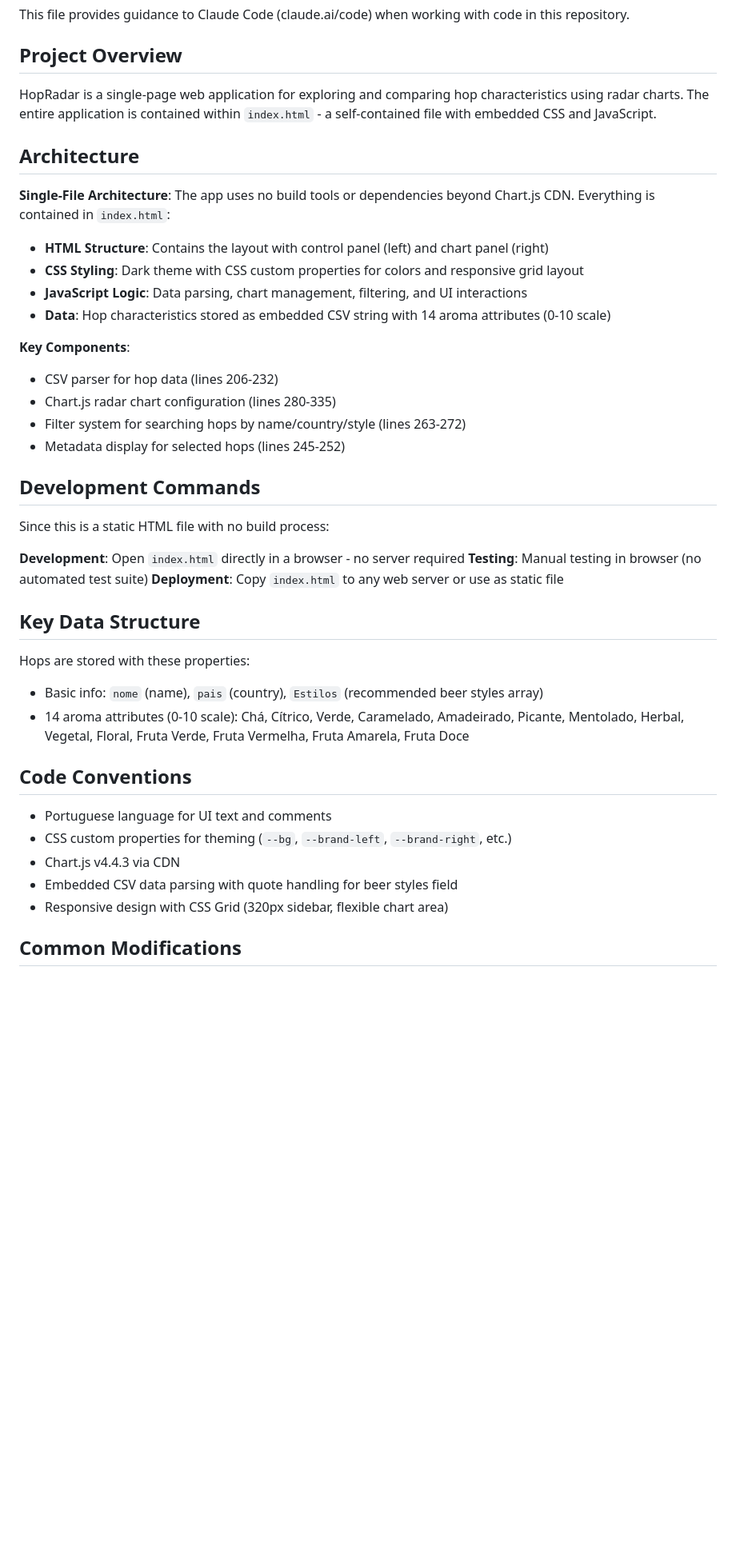
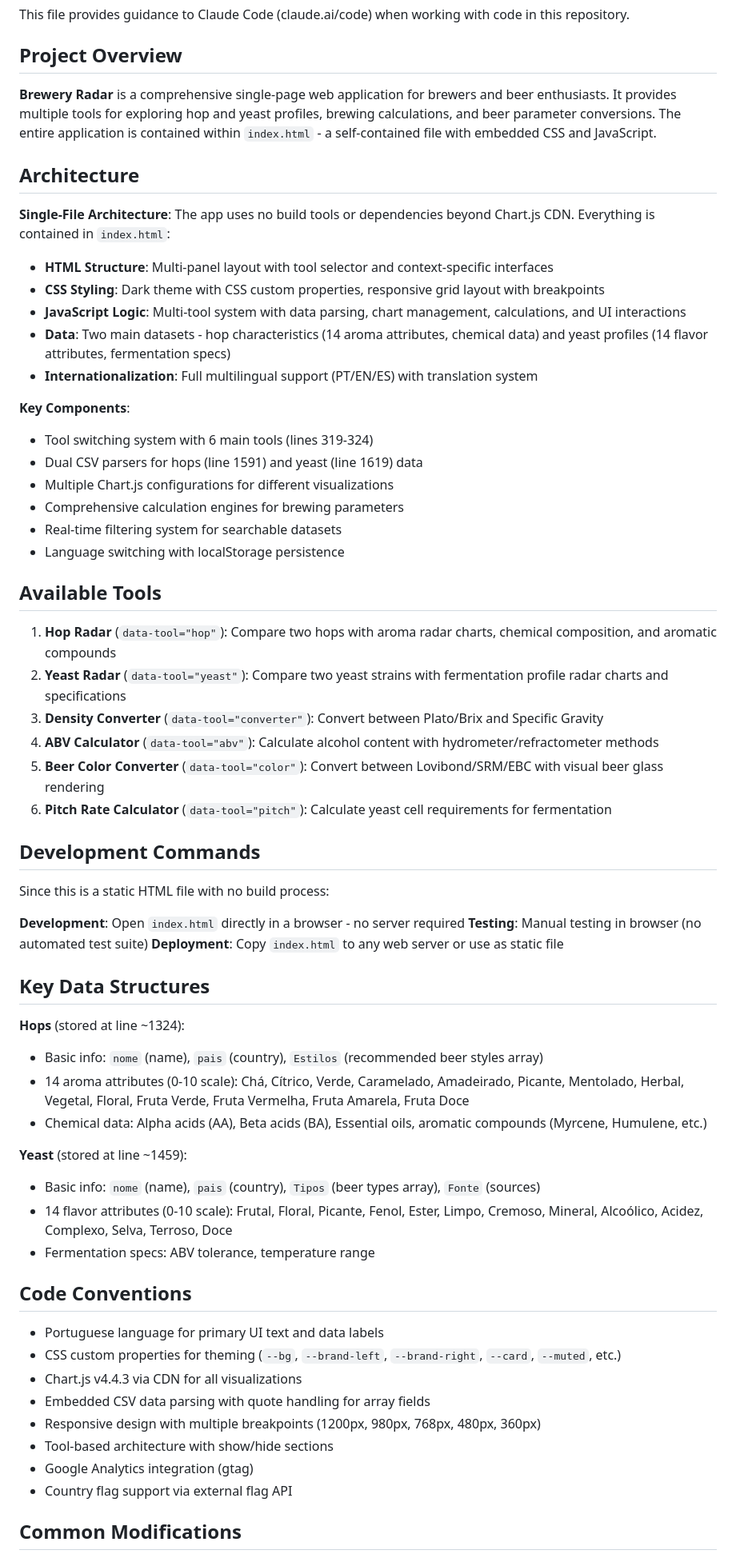
Before and after one commit to reisraff/brewery-radar, a Markdown page: CLAUDE.md, the part around the change printed below. Shown: that part at 80% size. GitHub-like rendering; blank space fills up the shorter version.

Commit message:
fixing all

```diff
--- a/CLAUDE.md
+++ b/CLAUDE.md
@@ -4,22 +4,34 @@ This file provides guidance to Claude Code (claude.ai/code) when working with co
 
 ## Project Overview
 
-HopRadar is a single-page web application for exploring and comparing hop characteristics using radar charts. The entire application is contained within `index.html` - a self-contained file with embedded CSS and JavaScript.
+**Brewery Radar** is a comprehensive single-page web application for brewers and beer enthusiasts. It provides multiple tools for exploring hop and yeast profiles, brewing calculations, and beer parameter conversions. The entire application is contained within `index.html` - a self-contained file with embedded CSS and JavaScript.
 
 ## Architecture
 
 **Single-File Architecture**: The app uses no build tools or dependencies beyond Chart.js CDN. Everything is contained in `index.html`:
 
-- **HTML Structure**: Contains the layout with control panel (left) and chart panel (right)
-- **CSS Styling**: Dark theme with CSS custom properties for colors and responsive grid layout
-- **JavaScript Logic**: Data parsing, chart management, filtering, and UI interactions
-- **Data**: Hop characteristics stored as embedded CSV string with 14 aroma attributes (0-10 scale)
+- **HTML Structure**: Multi-panel layout with tool selector and context-specific interfaces
+- **CSS Styling**: Dark theme with CSS custom properties, responsive grid layout with breakpoints
+- **JavaScript Logic**: Multi-tool system with data parsing, chart management, calculations, and UI interactions
+- **Data**: Two main datasets - hop characteristics (14 aroma attributes, chemical data) and yeast profiles (14 flavor attributes, fermentation specs)
+- **Internationalization**: Full multilingual support (PT/EN/ES) with translation system
 
 **Key Components**:
-- CSV parser for hop data (lines 206-232)
-- Chart.js radar chart configuration (lines 280-335)
-- Filter system for searching hops by name/country/style (lines 263-272)
-- Metadata display for selected hops (lines 245-252)
+- Tool switching system with 6 main tools (lines 319-324)
+- Dual CSV parsers for hops (line 1591) and yeast (line 1619) data
+- Multiple Chart.js configurations for different visualizations
+- Comprehensive calculation engines for brewing parameters
+- Real-time filtering system for searchable datasets
+- Language switching with localStorage persistence
+
+## Available Tools
+
+1. **Hop Radar** (`data-tool="hop"`): Compare two hops with aroma radar charts, chemical composition, and aromatic compounds
+2. **Yeast Radar** (`data-tool="yeast"`): Compare two yeast strains with fermentation profile radar charts and specifications
+3. **Density Converter** (`data-tool="converter"`): Convert between Plato/Brix and Specific Gravity
+4. **ABV Calculator** (`data-tool="abv"`): Calculate alcohol content with hydrometer/refractometer methods
+5. **Beer Color Converter** (`data-tool="color"`): Convert between Lovibond/SRM/EBC with visual beer glass rendering
+6. **Pitch Rate Calculator** (`data-tool="pitch"`): Calculate yeast cell requirements for fermentation
 
 ## Development Commands
 
@@ -29,19 +41,28 @@ Since this is a static HTML file with no build process:
 **Testing**: Manual testing in browser (no automated test suite)
 **Deployment**: Copy `index.html` to any web server or use as static file
 
-## Key Data Structure
+## Key Data Structures
 
-Hops are stored with these properties:
+**Hops** (stored at line ~1324):
 - Basic info: `nome` (name), `pais` (country), `Estilos` (recommended beer styles array)
 - 14 aroma attributes (0-10 scale): Chá, Cítrico, Verde, Caramelado, Amadeirado, Picante, Mentolado, Herbal, Vegetal, Floral, Fruta Verde, Fruta Vermelha, Fruta Amarela, Fruta Doce
+- Chemical data: Alpha acids (AA), Beta acids (BA), Essential oils, aromatic compounds (Myrcene, Humulene, etc.)
+
+**Yeast** (stored at line ~1459):
+- Basic info: `nome` (name), `pais` (country), `Tipos` (beer types array), `Fonte` (sources)
+- 14 flavor attributes (0-10 scale): Frutal, Floral, Picante, Fenol, Ester, Limpo, Cremoso, Mineral, Alcoólico, Acidez, Complexo, Selva, Terroso, Doce
+- Fermentation specs: ABV tolerance, temperature range
 
 ## Code Conventions
 
-- Portuguese language for UI text and comments
-- CSS custom properties for theming (`--bg`, `--brand-left`, `--brand-right`, etc.)
-- Chart.js v4.4.3 via CDN
-- Embedded CSV data parsing with quote handling for beer styles field
-- Responsive design with CSS Grid (320px sidebar, flexible chart area)
+- Portuguese language for primary UI text and data labels
+- CSS custom properties for theming (`--bg`, `--brand-left`, `--brand-right`, `--card`, `--muted`, etc.)
+- Chart.js v4.4.3 via CDN for all visualizations
+- Embedded CSV data parsing with quote handling for array fields
+- Responsive design with multiple breakpoints (1200px, 980px, 768px, 480px, 360px)
+- Tool-based architecture with show/hide sections
+- Google Analytics integration (gtag)
+- Country flag support via external flag API
 
 ## Common Modifications
 
```
Also changed, not shown: other parts of CLAUDE.md (+7 -4 lines), README.md (+12 -0 lines), web-abc-calculator.png (added), web-color-conversor.png (added), web-density-conversor.png (added), web-hop-radar.png (added), web-pitch-rate-calculator.png (added), web-yest-radar.png (added), 1 other file.
